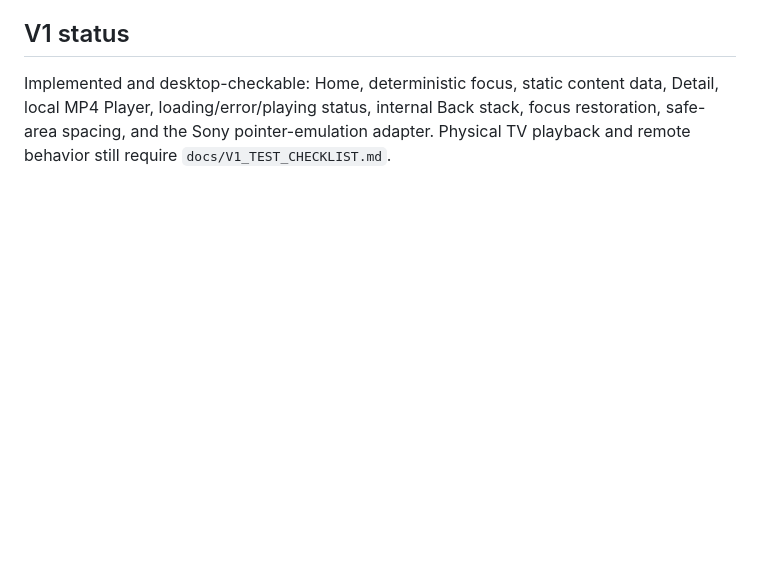
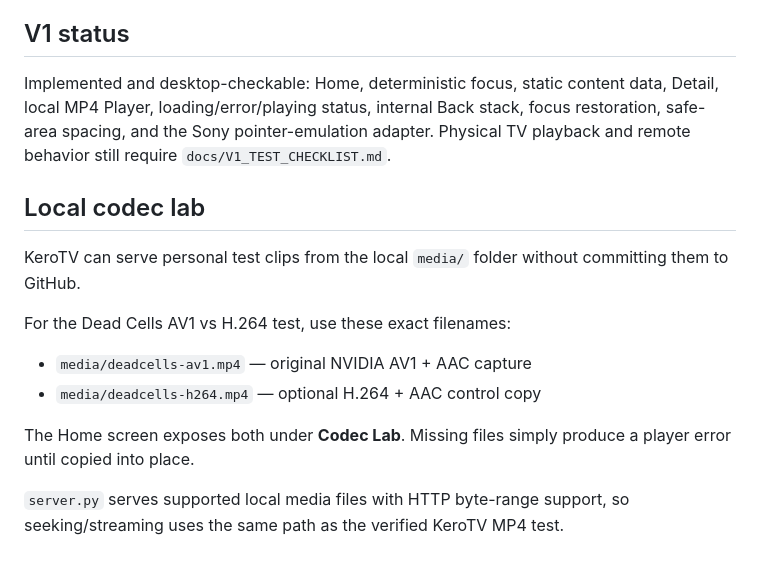
Before and after one commit to kergunes/KeroTV, a Markdown page: README.md, the part around the change. Rendered like a GitHub page; blank space fills up the shorter version.

Commit message:
Document local codec lab workflow

```diff
--- a/README.md
+++ b/README.md
@@ -72,3 +72,17 @@ Do not add React, Vue, Next.js, transpilers or a large dependency chain until th
 ## V1 status
 
 Implemented and desktop-checkable: Home, deterministic focus, static content data, Detail, local MP4 Player, loading/error/playing status, internal Back stack, focus restoration, safe-area spacing, and the Sony pointer-emulation adapter. Physical TV playback and remote behavior still require `docs/V1_TEST_CHECKLIST.md`.
+
+
+## Local codec lab
+
+KeroTV can serve personal test clips from the local `media/` folder without committing them to GitHub.
+
+For the Dead Cells AV1 vs H.264 test, use these exact filenames:
+
+- `media/deadcells-av1.mp4` — original NVIDIA AV1 + AAC capture
+- `media/deadcells-h264.mp4` — optional H.264 + AAC control copy
+
+The Home screen exposes both under **Codec Lab**. Missing files simply produce a player error until copied into place.
+
+`server.py` serves supported local media files with HTTP byte-range support, so seeking/streaming uses the same path as the verified KeroTV MP4 test.
```
